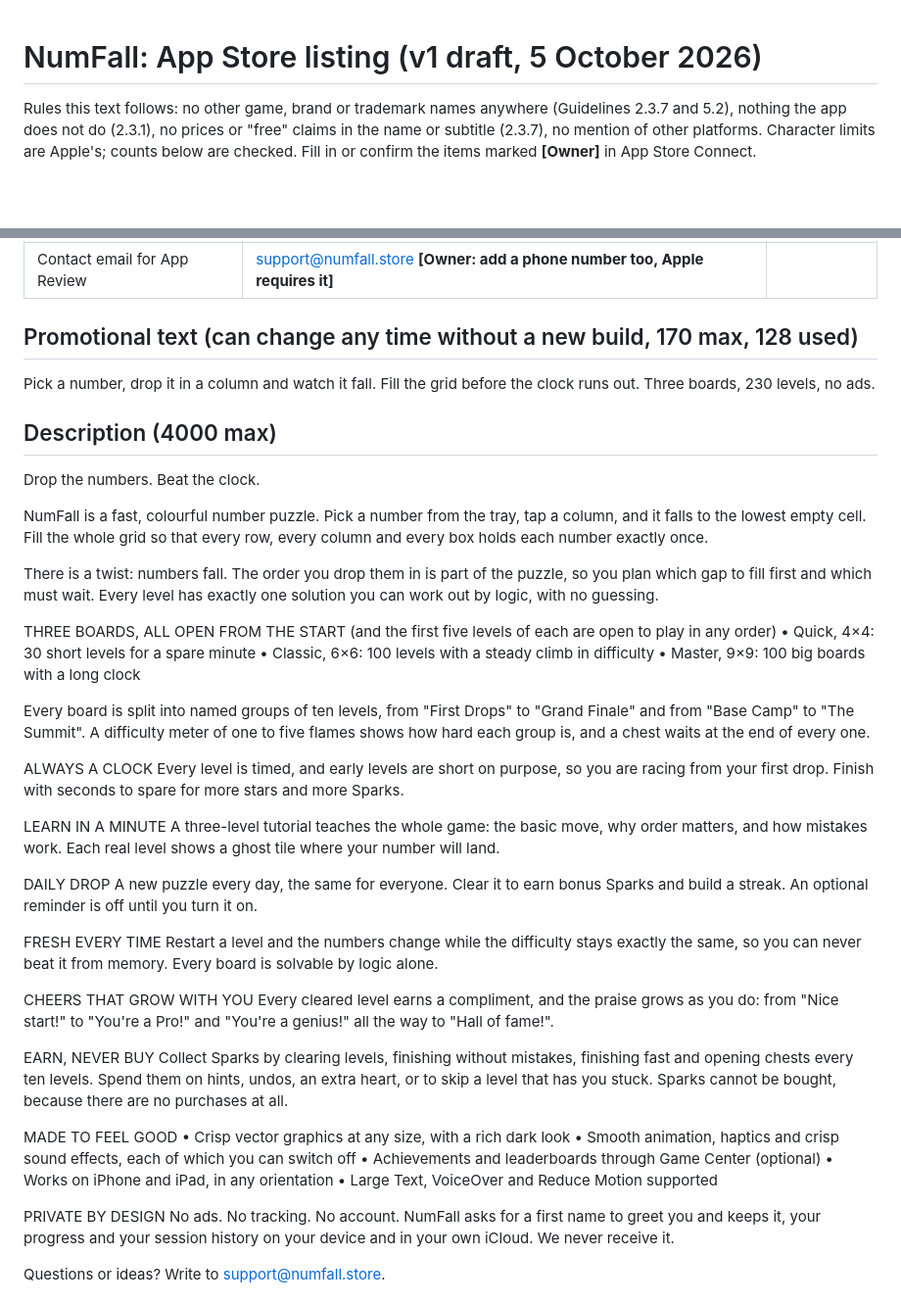
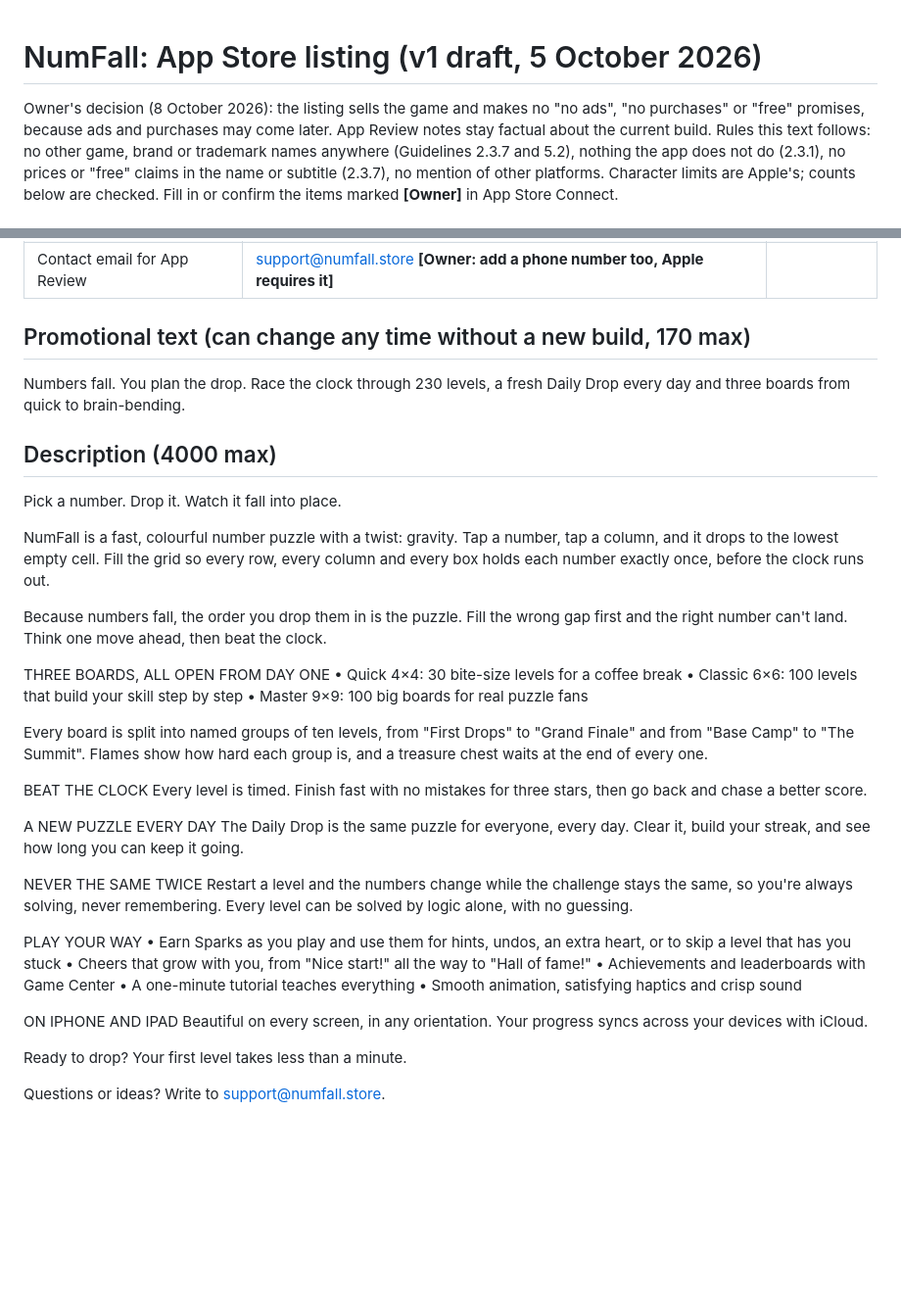
Before and after one commit to ramcc007/iphone-app, a Markdown page: docs/APP_STORE_LISTING.md, 2 parts joined by grey strips. Shown at 98% size. Drawn GitHub-style; blank space fills up the shorter version.

Commit message:
Listing: engagement-focused promo text and description, no 'no ads/no purchases/free' promises
Co-Authored-By: Claude Opus 5.5 <noreply@anthropic.com>
Claude-Session: https://claude.ai/code/session_01N7ABw8mDiXLYhugrPKMeaD

```diff
--- a/docs/APP_STORE_LISTING.md
+++ b/docs/APP_STORE_LISTING.md
@@ -1,5 +1,6 @@
 # NumFall: App Store listing (v1 draft, 5 October 2026)
 
+Owner's decision (8 October 2026): the listing sells the game and makes no "no ads", "no purchases" or "free" promises, because ads and purchases may come later. App Review notes stay factual about the current build.
 Rules this text follows: no other game, brand or trademark names anywhere (Guidelines 2.3.7 and 5.2), nothing the app does not do (2.3.1), no prices or "free" claims in the name or subtitle (2.3.7), no mention of other platforms. Character limits are Apple's; counts below are checked.
 Fill in or confirm the items marked **[Owner]** in App Store Connect.
 
@@ -18,50 +19,43 @@ Fill in or confirm the items marked **[Owner]** in App Store Connect.
 | Marketing URL | https://www.numfall.store | |
 | Contact email for App Review | support@numfall.store **[Owner: add a phone number too, Apple requires it]** | |
 
-## Promotional text (can change any time without a new build, 170 max, 128 used)
-Pick a number, drop it in a column and watch it fall. Fill the grid before the clock runs out. Three boards, 230 levels, no ads.
+## Promotional text (can change any time without a new build, 170 max)
+Numbers fall. You plan the drop. Race the clock through 230 levels, a fresh Daily Drop every day and three boards from quick to brain-bending.
 
 ## Description (4000 max)
-Drop the numbers. Beat the clock.
+Pick a number. Drop it. Watch it fall into place.
 
-NumFall is a fast, colourful number puzzle. Pick a number from the tray, tap a column, and it falls to the lowest empty cell. Fill the whole grid so that every row, every column and every box holds each number exactly once.
+NumFall is a fast, colourful number puzzle with a twist: gravity. Tap a number, tap a column, and it drops to the lowest empty cell. Fill the grid so every row, every column and every box holds each number exactly once, before the clock runs out.
 
-There is a twist: numbers fall. The order you drop them in is part of the puzzle, so you plan which gap to fill first and which must wait. Every level has exactly one solution you can work out by logic, with no guessing.
+Because numbers fall, the order you drop them in is the puzzle. Fill the wrong gap first and the right number can't land. Think one move ahead, then beat the clock.
 
-THREE BOARDS, ALL OPEN FROM THE START (and the first five levels of each are open to play in any order)
-• Quick, 4×4: 30 short levels for a spare minute
-• Classic, 6×6: 100 levels with a steady climb in difficulty
-• Master, 9×9: 100 big boards with a long clock
+THREE BOARDS, ALL OPEN FROM DAY ONE
+• Quick 4×4: 30 bite-size levels for a coffee break
+• Classic 6×6: 100 levels that build your skill step by step
+• Master 9×9: 100 big boards for real puzzle fans
 
-Every board is split into named groups of ten levels, from "First Drops" to "Grand Finale" and from "Base Camp" to "The Summit". A difficulty meter of one to five flames shows how hard each group is, and a chest waits at the end of every one.
+Every board is split into named groups of ten levels, from "First Drops" to "Grand Finale" and from "Base Camp" to "The Summit". Flames show how hard each group is, and a treasure chest waits at the end of every one.
 
-ALWAYS A CLOCK
-Every level is timed, and early levels are short on purpose, so you are racing from your first drop. Finish with seconds to spare for more stars and more Sparks.
+BEAT THE CLOCK
+Every level is timed. Finish fast with no mistakes for three stars, then go back and chase a better score.
 
-LEARN IN A MINUTE
-A three-level tutorial teaches the whole game: the basic move, why order matters, and how mistakes work. Each real level shows a ghost tile where your number will land.
+A NEW PUZZLE EVERY DAY
+The Daily Drop is the same puzzle for everyone, every day. Clear it, build your streak, and see how long you can keep it going.
 
-DAILY DROP
-A new puzzle every day, the same for everyone. Clear it to earn bonus Sparks and build a streak. An optional reminder is off until you turn it on.
+NEVER THE SAME TWICE
+Restart a level and the numbers change while the challenge stays the same, so you're always solving, never remembering. Every level can be solved by logic alone, with no guessing.
 
-FRESH EVERY TIME
-Restart a level and the numbers change while the difficulty stays exactly the same, so you can never beat it from memory. Every board is solvable by logic alone.
+PLAY YOUR WAY
+• Earn Sparks as you play and use them for hints, undos, an extra heart, or to skip a level that has you stuck
+• Cheers that grow with you, from "Nice start!" all the way to "Hall of fame!"
+• Achievements and leaderboards with Game Center
+• A one-minute tutorial teaches everything
+• Smooth animation, satisfying haptics and crisp sound
 
-CHEERS THAT GROW WITH YOU
-Every cleared level earns a compliment, and the praise grows as you do: from "Nice start!" to "You're a Pro!" and "You're a genius!" all the way to "Hall of fame!".
+ON IPHONE AND IPAD
+Beautiful on every screen, in any orientation. Your progress syncs across your devices with iCloud.
 
-EARN, NEVER BUY
-Collect Sparks by clearing levels, finishing without mistakes, finishing fast and opening chests every ten levels. Spend them on hints, undos, an extra heart, or to skip a level that has you stuck. Sparks cannot be bought, because there are no purchases at all.
-
-MADE TO FEEL GOOD
-• Crisp vector graphics at any size, with a rich dark look
-• Smooth animation, haptics and crisp sound effects, each of which you can switch off
-• Achievements and leaderboards through Game Center (optional)
-• Works on iPhone and iPad, in any orientation
-• Large Text, VoiceOver and Reduce Motion supported
-
-PRIVATE BY DESIGN
-No ads. No tracking. No account. NumFall asks for a first name to greet you and keeps it, your progress and your session history on your device and in your own iCloud. We never receive it.
+Ready to drop? Your first level takes less than a minute.
 
 Questions or ideas? Write to support@numfall.store.
 
```
